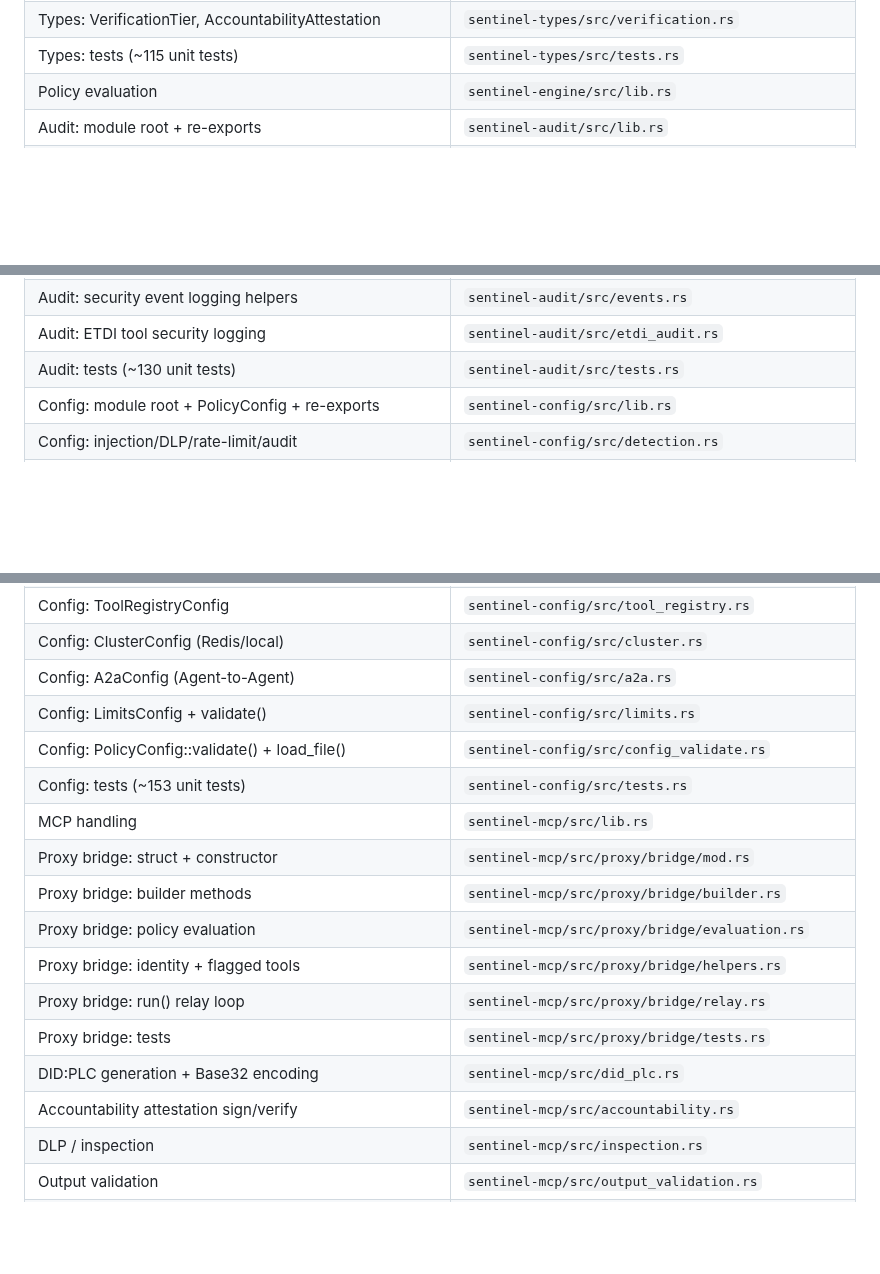
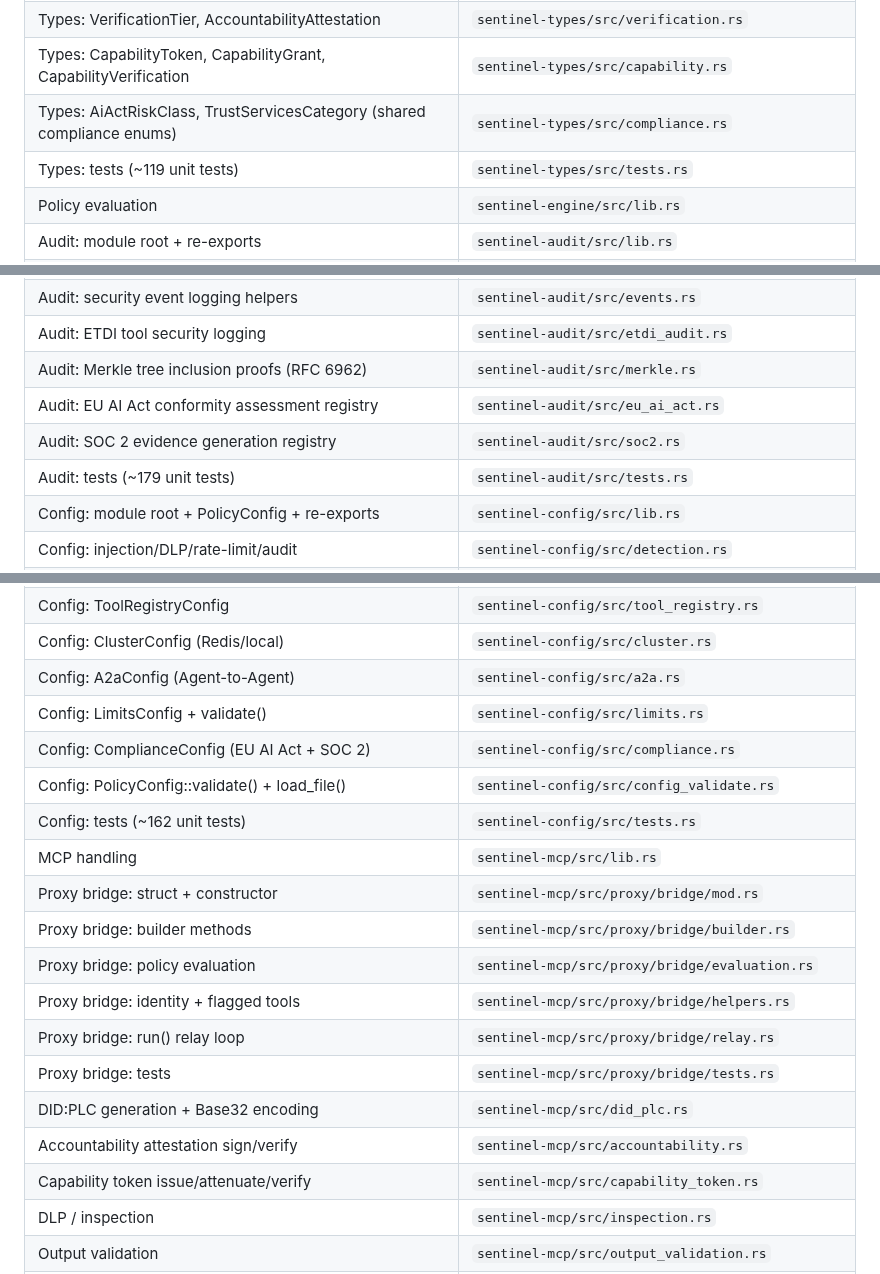
Before and after one commit to vellaveto/vellaveto, a Markdown page: CLAUDE.md, 3 parts joined by grey strips. Rendered like a GitHub page; blank space fills up the shorter version.

```diff
--- a/CLAUDE.md
+++ b/CLAUDE.md
@@ -87,7 +87,9 @@ Verdict::Allow | Verdict::Deny { reason } | Verdict::RequireApproval { .. }
 | Types: NHI lifecycle, behavioral baselines, delegation, DPoP | `sentinel-types/src/nhi.rs` |
 | Types: DID:PLC identifiers, genesis operations, validation | `sentinel-types/src/did_plc.rs` |
 | Types: VerificationTier, AccountabilityAttestation | `sentinel-types/src/verification.rs` |
-| Types: tests (~115 unit tests) | `sentinel-types/src/tests.rs` |
+| Types: CapabilityToken, CapabilityGrant, CapabilityVerification | `sentinel-types/src/capability.rs` |
+| Types: AiActRiskClass, TrustServicesCategory (shared compliance enums) | `sentinel-types/src/compliance.rs` |
+| Types: tests (~119 unit tests) | `sentinel-types/src/tests.rs` |
 | Policy evaluation | `sentinel-engine/src/lib.rs` |
 | Audit: module root + re-exports | `sentinel-audit/src/lib.rs` |
 | Audit: types (AuditEntry, AuditError, etc.) | `sentinel-audit/src/types.rs` |
@@ -98,7 +100,10 @@ Verdict::Allow | Verdict::Deny { reason } | Verdict::RequireApproval { .. }
 | Audit: Ed25519 signed checkpoints | `sentinel-audit/src/checkpoints.rs` |
 | Audit: security event logging helpers | `sentinel-audit/src/events.rs` |
 | Audit: ETDI tool security logging | `sentinel-audit/src/etdi_audit.rs` |
-| Audit: tests (~130 unit tests) | `sentinel-audit/src/tests.rs` |
+| Audit: Merkle tree inclusion proofs (RFC 6962) | `sentinel-audit/src/merkle.rs` |
+| Audit: EU AI Act conformity assessment registry | `sentinel-audit/src/eu_ai_act.rs` |
+| Audit: SOC 2 evidence generation registry | `sentinel-audit/src/soc2.rs` |
+| Audit: tests (~179 unit tests) | `sentinel-audit/src/tests.rs` |
 | Config: module root + PolicyConfig + re-exports | `sentinel-config/src/lib.rs` |
 | Config: injection/DLP/rate-limit/audit | `sentinel-config/src/detection.rs` |
 | Config: supply chain verification | `sentinel-config/src/supply_chain.rs` |
@@ -117,8 +122,9 @@ Verdict::Allow | Verdict::Deny { reason } | Verdict::RequireApproval { .. }
 | Config: ClusterConfig (Redis/local) | `sentinel-config/src/cluster.rs` |
 | Config: A2aConfig (Agent-to-Agent) | `sentinel-config/src/a2a.rs` |
 | Config: LimitsConfig + validate() | `sentinel-config/src/limits.rs` |
+| Config: ComplianceConfig (EU AI Act + SOC 2) | `sentinel-config/src/compliance.rs` |
 | Config: PolicyConfig::validate() + load_file() | `sentinel-config/src/config_validate.rs` |
-| Config: tests (~153 unit tests) | `sentinel-config/src/tests.rs` |
+| Config: tests (~162 unit tests) | `sentinel-config/src/tests.rs` |
 | MCP handling | `sentinel-mcp/src/lib.rs` |
 | Proxy bridge: struct + constructor | `sentinel-mcp/src/proxy/bridge/mod.rs` |
 | Proxy bridge: builder methods | `sentinel-mcp/src/proxy/bridge/builder.rs` |
@@ -128,6 +134,7 @@ Verdict::Allow | Verdict::Deny { reason } | Verdict::RequireApproval { .. }
 | Proxy bridge: tests | `sentinel-mcp/src/proxy/bridge/tests.rs` |
 | DID:PLC generation + Base32 encoding | `sentinel-mcp/src/did_plc.rs` |
 | Accountability attestation sign/verify | `sentinel-mcp/src/accountability.rs` |
+| Capability token issue/attenuate/verify | `sentinel-mcp/src/capability_token.rs` |
 | DLP / inspection | `sentinel-mcp/src/inspection.rs` |
 | Output validation | `sentinel-mcp/src/output_validation.rs` |
 | Semantic guardrails | `sentinel-mcp/src/semantic_guardrails/` |
```
Also changed, not shown: other parts of CLAUDE.md (+36 -4 lines).
